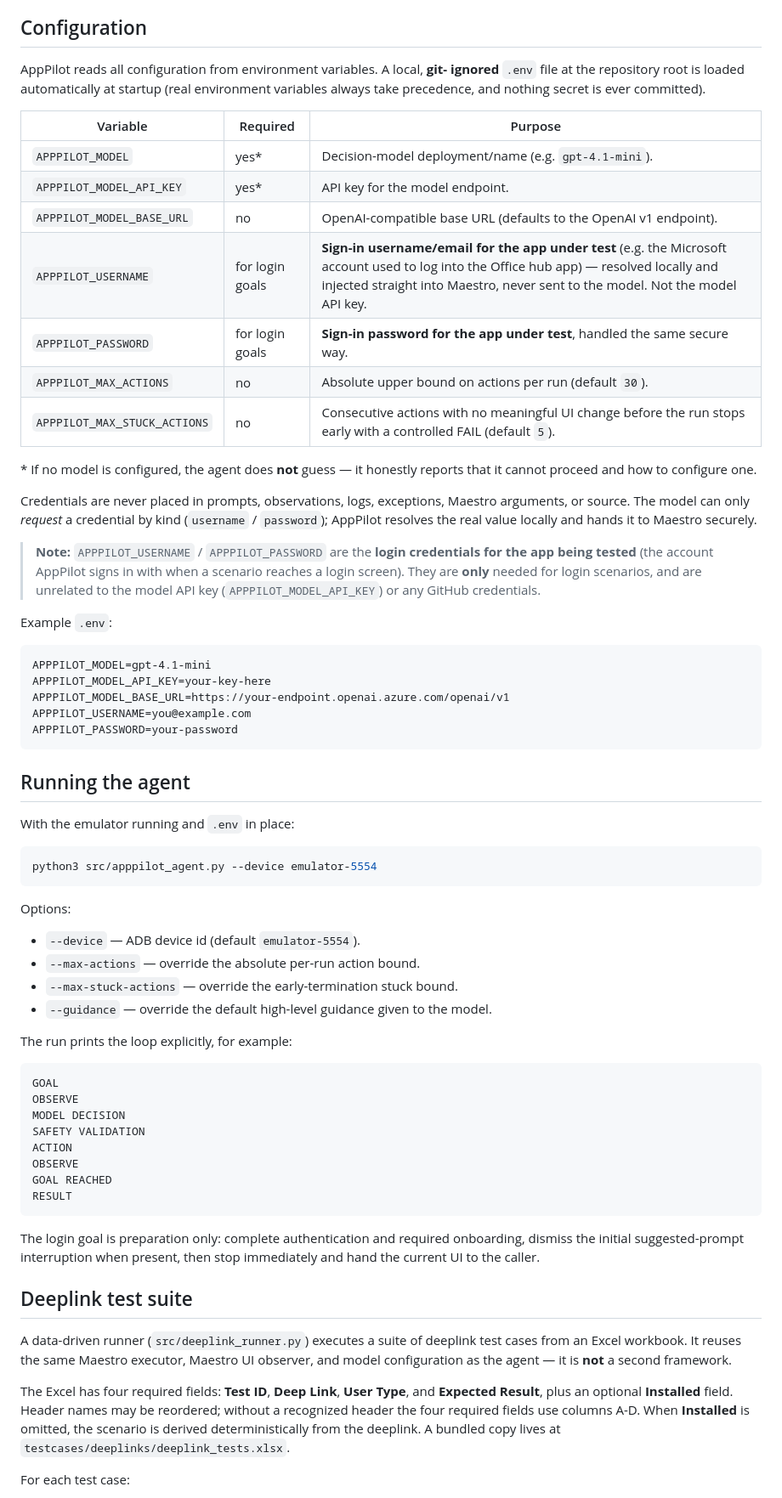
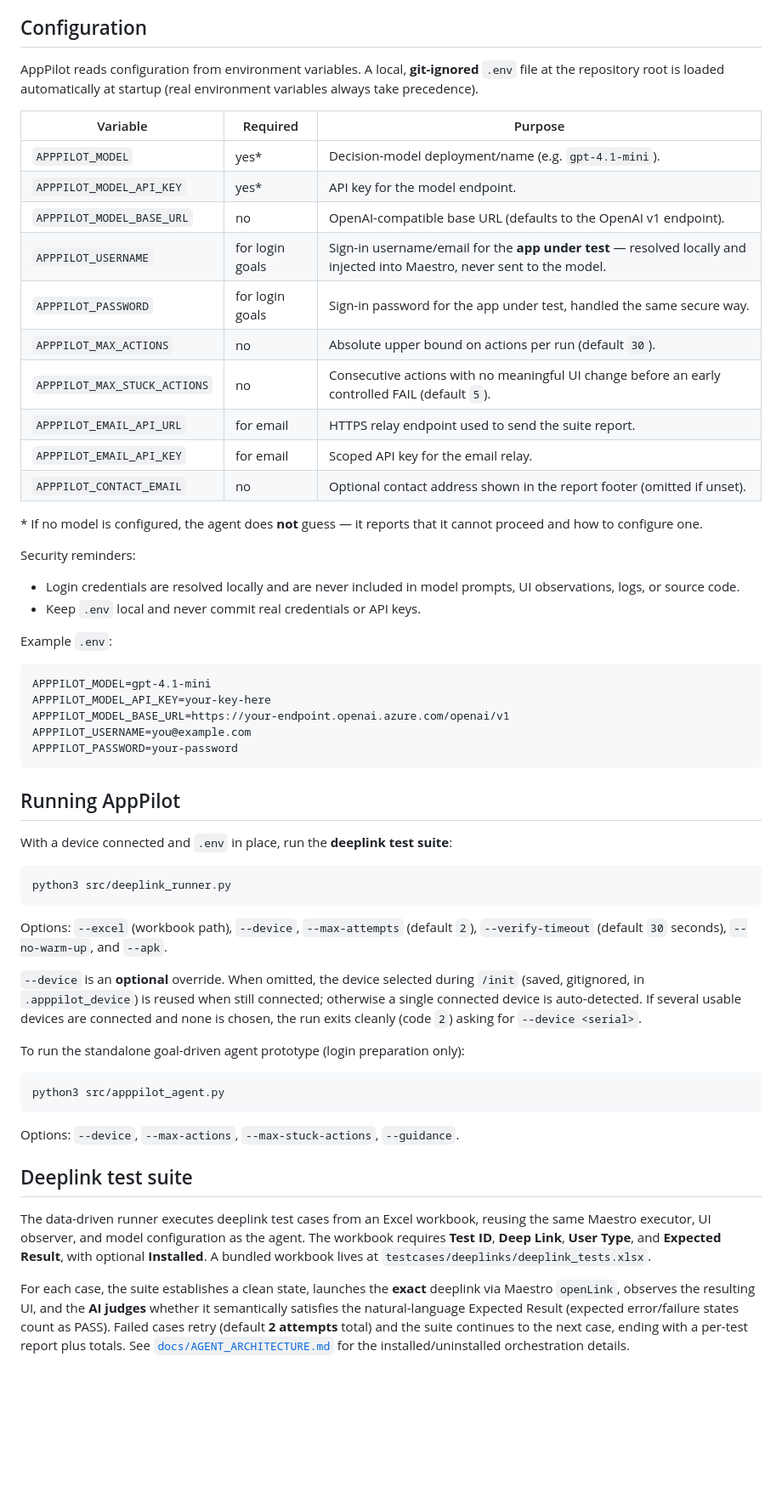
Before and after one commit to MarniSaiSanjay/AppPilot, a Markdown page: README.md, the part around one of its changes. Shown at 85% size. Rendered like a GitHub page; blank space fills up the shorter version.

````diff
--- a/README.md
+++ b/README.md
@@ -72,33 +102,30 @@ The prototype targets the Office hub app id
 ## Configuration
 
-AppPilot reads all configuration from environment variables. A local, **git-
-ignored** `.env` file at the repository root is loaded automatically at startup
-(real environment variables always take precedence, and nothing secret is ever
-committed).
+AppPilot reads configuration from environment variables. A local, **git-ignored**
+`.env` file at the repository root is loaded automatically at startup (real
+environment variables always take precedence).
 
 | Variable | Required | Purpose |
 | --- | --- | --- |
 | `APPPILOT_MODEL` | yes* | Decision-model deployment/name (e.g. `gpt-4.1-mini`). |
 | `APPPILOT_MODEL_API_KEY` | yes* | API key for the model endpoint. |
 | `APPPILOT_MODEL_BASE_URL` | no | OpenAI-compatible base URL (defaults to the OpenAI v1 endpoint). |
-| `APPPILOT_USERNAME` | for login goals | **Sign-in username/email for the app under test** (e.g. the Microsoft account used to log into the Office hub app) — resolved locally and injected straight into Maestro, never sent to the model. Not the model API key. |
-| `APPPILOT_PASSWORD` | for login goals | **Sign-in password for the app under test**, handled the same secure way. |
+| `APPPILOT_USERNAME` | for login goals | Sign-in username/email for the **app under test** — resolved locally and injected into Maestro, never sent to the model. |
+| `APPPILOT_PASSWORD` | for login goals | Sign-in password for the app under test, handled the same secure way. |
 | `APPPILOT_MAX_ACTIONS` | no | Absolute upper bound on actions per run (default `30`). |
-| `APPPILOT_MAX_STUCK_ACTIONS` | no | Consecutive actions with no meaningful UI change before the run stops early with a controlled FAIL (default `5`). |
+| `APPPILOT_MAX_STUCK_ACTIONS` | no | Consecutive actions with no meaningful UI change before an early controlled FAIL (default `5`). |
+| `APPPILOT_EMAIL_API_URL` | for email | HTTPS relay endpoint used to send the suite report. |
+| `APPPILOT_EMAIL_API_KEY` | for email | Scoped API key for the email relay. |
+| `APPPILOT_CONTACT_EMAIL` | no | Optional contact address shown in the report footer (omitted if unset). |
 
-\* If no model is configured, the agent does **not** guess — it honestly reports
-that it cannot proceed and how to configure one.
+\* If no model is configured, the agent does **not** guess — it reports that it
+cannot proceed and how to configure one.
 
-Credentials are never placed in prompts, observations, logs, exceptions,
-Maestro arguments, or source. The model can only *request* a credential by kind
-(`username` / `password`); AppPilot resolves the real value locally and hands it
-to Maestro securely.
+Security reminders:
 
-> **Note:** `APPPILOT_USERNAME` / `APPPILOT_PASSWORD` are the **login credentials
-> for the app being tested** (the account AppPilot signs in with when a scenario
-> reaches a login screen). They are **only** needed for login scenarios, and are
-> unrelated to the model API key (`APPPILOT_MODEL_API_KEY`) or any GitHub
-> credentials.
+- Login credentials are resolved locally and are never included in model
+  prompts, UI observations, logs, or source code.
+- Keep `.env` local and never commit real credentials or API keys.
 
 Example `.env`:
 
@@ -110,51 +137,44 @@ APPPILOT_USERNAME=you@example.com
 APPPILOT_PASSWORD=your-password
 ```
 
-## Running the agent
+## Running AppPilot
 
-With the emulator running and `.env` in place:
+With a device connected and `.env` in place, run the **deeplink test suite**:
 
 ```bash
-python3 src/apppilot_agent.py --device emulator-5554
+python3 src/deeplink_runner.py
 ```
 
-Options:
+Options: `--excel` (workbook path), `--device`, `--max-attempts` (default `2`),
+`--verify-timeout` (default `30` seconds), `--no-warm-up`, and `--apk`.
 
-- `--device` — ADB device id (default `emulator-5554`).
-- `--max-actions` — override the absolute per-run action bound.
-- `--max-stuck-actions` — override the early-termination stuck bound.
-- `--guidance` — override the default high-level guidance given to the model.
+`--device` is an **optional** override. When omitted, the device selected during
+`/init` (saved, gitignored, in `.apppilot_device`) is reused when still
+connected; otherwise a single connected device is auto-detected. If several
+usable devices are connected and none is chosen, the run exits cleanly (code `2`)
+asking for `--device <serial>`.
 
-The run prints the loop explicitly, for example:
+To run the standalone goal-driven agent prototype (login preparation only):
 
-```
-GOAL
-OBSERVE
-MODEL DECISION
-SAFETY VALIDATION
-ACTION
-OBSERVE
-GOAL REACHED
-RESULT
+```bash
+python3 src/apppilot_agent.py
 ```
 
-The login goal is preparation only: complete authentication and required
-onboarding, dismiss the initial suggested-prompt interruption when present, then
-stop immediately and hand the current UI to the caller.
+Options: `--device`, `--max-actions`, `--max-stuck-actions`, `--guidance`.
 
 ## Deeplink test suite
 
-A data-driven runner (`src/deeplink_runner.py`) executes a suite of deeplink
-test cases from an Excel workbook. It reuses the same Maestro executor, Maestro
-UI observer, and model configuration as the agent — it is **not** a second
-framework.
-
-The Excel has four required fields: **Test ID**, **Deep Link**, **User Type**,
-and **Expected Result**, plus an optional **Installed** field. Header names may
-be reordered; without a recognized header the four required fields use columns
-A-D. When **Installed** is omitted, the scenario is derived deterministically
-from the deeplink. A bundled copy lives at
+The data-driven runner executes deeplink test cases from an Excel workbook,
+reusing the same Maestro executor, UI observer, and model configuration as the
+agent. The workbook requires **Test ID**, **Deep Link**, **User Type**, and
+**Expected Result**, with optional **Installed**. A bundled workbook lives at
 `testcases/deeplinks/deeplink_tests.xlsx`.
 
-For each test case:
+For each case, the suite establishes a clean state, launches the **exact**
+deeplink via Maestro `openLink`, observes the resulting UI, and the **AI judges**
+whether it semantically satisfies the natural-language Expected Result (expected
+error/failure states count as PASS). Failed cases retry (default **2 attempts**
+total) and the suite continues to the next case, ending with a per-test report
+plus totals. See [`docs/AGENT_ARCHITECTURE.md`](docs/AGENT_ARCHITECTURE.md) for
+the installed/uninstalled orchestration details.
 
````
Also changed, not shown: other parts of README.md (+101 -84 lines).
